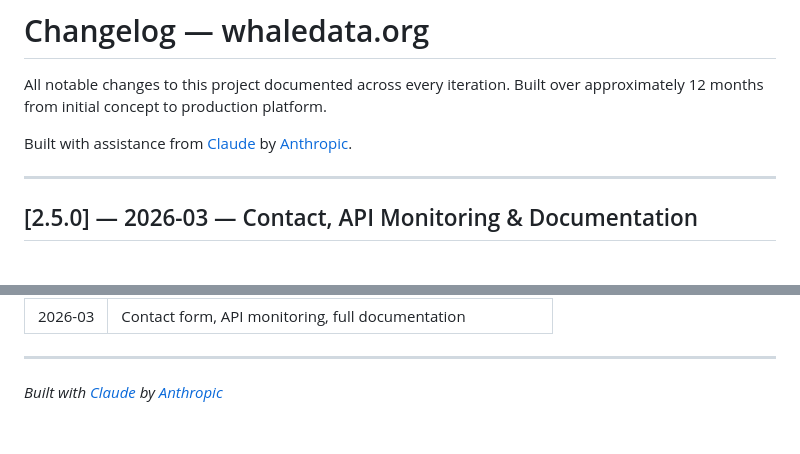
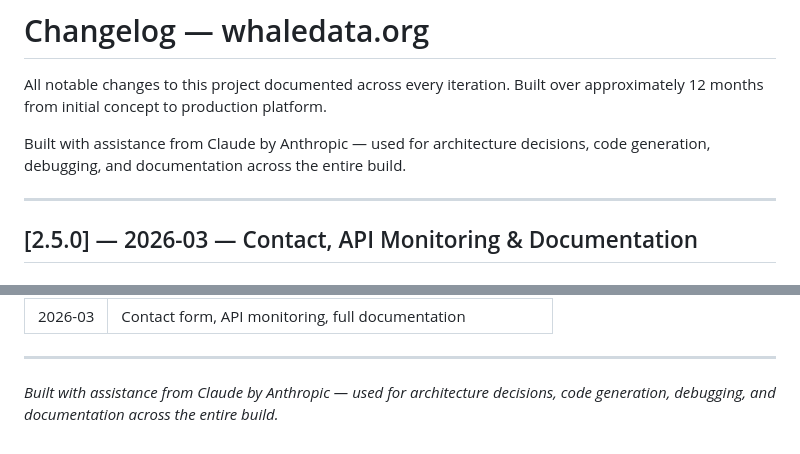
Before and after one commit to Kyraweb/whaledata, a Markdown page: CHANGELOG.md, 2 parts joined by grey strips. Drawn GitHub-style.

```diff
--- a/CHANGELOG.md
+++ b/CHANGELOG.md
@@ -3,7 +3,7 @@
 All notable changes to this project documented across every iteration.
 Built over approximately 12 months from initial concept to production platform.
 
-Built with assistance from [Claude](https://claude.ai) by [Anthropic](https://anthropic.com).
+Built with assistance from Claude by Anthropic — used for architecture decisions, code generation, debugging, and documentation across the entire build.
 
 ---
 
@@ -367,4 +367,4 @@ Built with assistance from [Claude](https://claude.ai) by [Anthropic](https://an
 
 ---
 
-*Built with [Claude](https://claude.ai) by [Anthropic](https://anthropic.com)*
+*Built with assistance from Claude by Anthropic — used for architecture decisions, code generation, debugging, and documentation across the entire build.*
```
